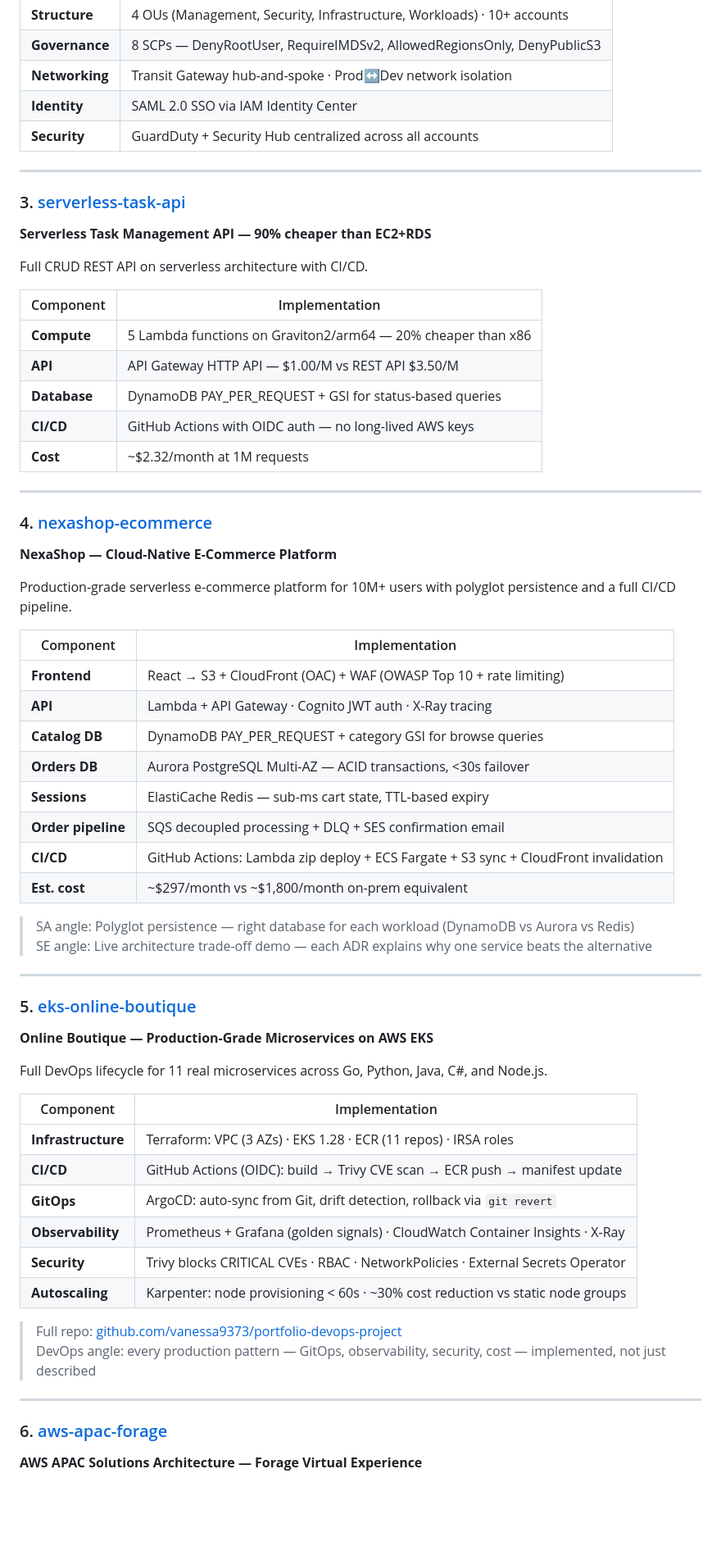
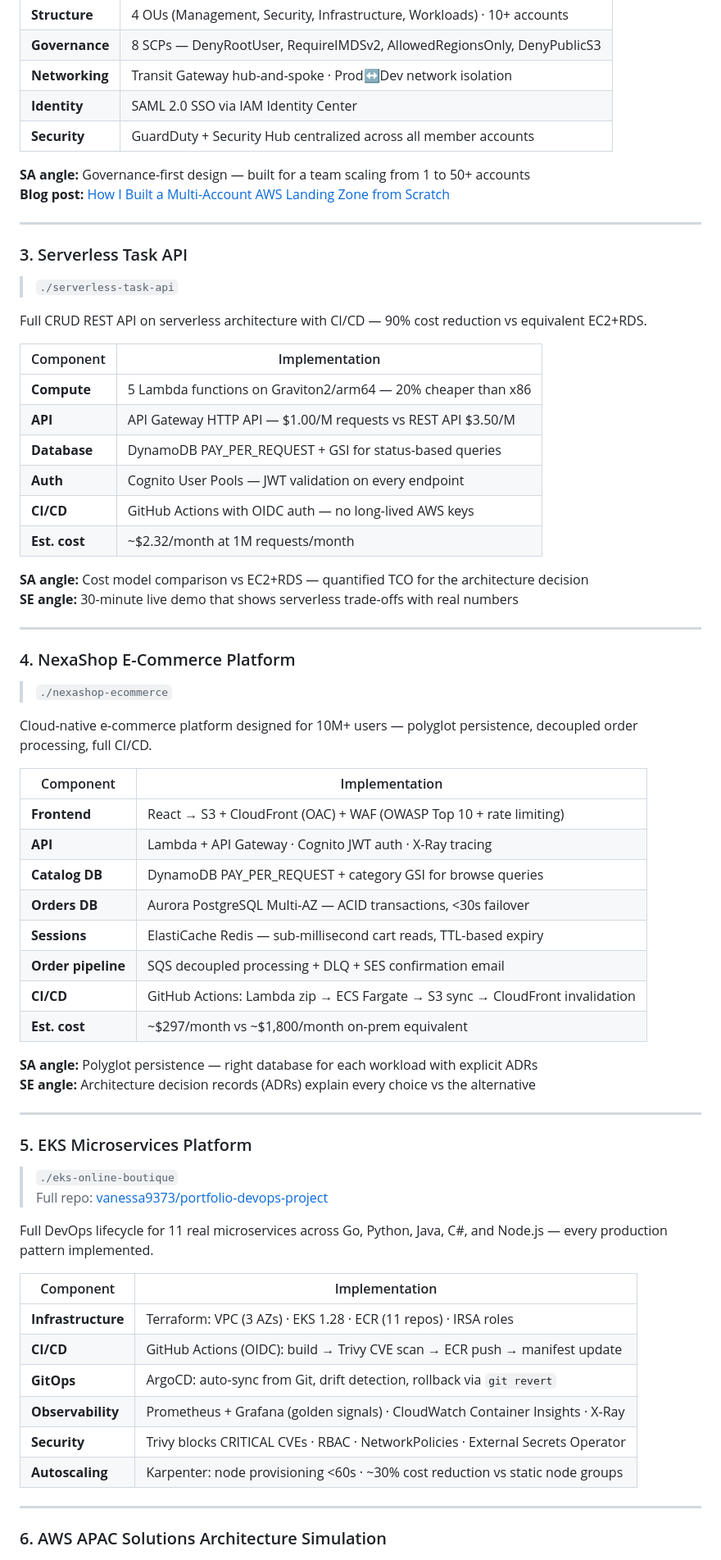
Before and after one commit to vanessa9373/my-portfolio-projects, a Markdown page: README.md, the part around one of its changes. Shown at 82% size. Rendered like a GitHub page; blank space fills up the shorter version.

```diff
--- a/README.md
+++ b/README.md
@@ -41,29 +76,38 @@ Enterprise-grade multi-account architecture with centralized security and govern
 | **Governance** | 8 SCPs — DenyRootUser, RequireIMDSv2, AllowedRegionsOnly, DenyPublicS3 |
 | **Networking** | Transit Gateway hub-and-spoke · Prod↔Dev network isolation |
 | **Identity** | SAML 2.0 SSO via IAM Identity Center |
-| **Security** | GuardDuty + Security Hub centralized across all accounts |
+| **Security** | GuardDuty + Security Hub centralized across all member accounts |
+
+**SA angle:** Governance-first design — built for a team scaling from 1 to 50+ accounts
+**Blog post:** [How I Built a Multi-Account AWS Landing Zone from Scratch](https://jenellavan.com/posts/multi-account-landing-zone.html)
 
 ---
 
-### 3. [serverless-task-api](./serverless-task-api)
-**Serverless Task Management API — 90% cheaper than EC2+RDS**
+### 3. Serverless Task API
 
-Full CRUD REST API on serverless architecture with CI/CD.
+> `./serverless-task-api`
+
+Full CRUD REST API on serverless architecture with CI/CD — 90% cost reduction vs equivalent EC2+RDS.
 
 | Component | Implementation |
 |-----------|---------------|
 | **Compute** | 5 Lambda functions on Graviton2/arm64 — 20% cheaper than x86 |
-| **API** | API Gateway HTTP API — $1.00/M vs REST API $3.50/M |
+| **API** | API Gateway HTTP API — $1.00/M requests vs REST API $3.50/M |
 | **Database** | DynamoDB PAY_PER_REQUEST + GSI for status-based queries |
+| **Auth** | Cognito User Pools — JWT validation on every endpoint |
 | **CI/CD** | GitHub Actions with OIDC auth — no long-lived AWS keys |
-| **Cost** | ~$2.32/month at 1M requests |
+| **Est. cost** | ~$2.32/month at 1M requests/month |
+
+**SA angle:** Cost model comparison vs EC2+RDS — quantified TCO for the architecture decision
+**SE angle:** 30-minute live demo that shows serverless trade-offs with real numbers
 
 ---
 
-### 4. [nexashop-ecommerce](./nexashop-ecommerce)
-**NexaShop — Cloud-Native E-Commerce Platform**
+### 4. NexaShop E-Commerce Platform
 
-Production-grade serverless e-commerce platform for 10M+ users with polyglot persistence and a full CI/CD pipeline.
+> `./nexashop-ecommerce`
+
+Cloud-native e-commerce platform designed for 10M+ users — polyglot persistence, decoupled order processing, full CI/CD.
 
 | Component | Implementation |
 |-----------|---------------|
@@ -71,20 +115,22 @@ Production-grade serverless e-commerce platform for 10M+ users with polyglot per
 | **API** | Lambda + API Gateway · Cognito JWT auth · X-Ray tracing |
 | **Catalog DB** | DynamoDB PAY_PER_REQUEST + category GSI for browse queries |
 | **Orders DB** | Aurora PostgreSQL Multi-AZ — ACID transactions, <30s failover |
-| **Sessions** | ElastiCache Redis — sub-ms cart state, TTL-based expiry |
+| **Sessions** | ElastiCache Redis — sub-millisecond cart reads, TTL-based expiry |
 | **Order pipeline** | SQS decoupled processing + DLQ + SES confirmation email |
-| **CI/CD** | GitHub Actions: Lambda zip deploy + ECS Fargate + S3 sync + CloudFront invalidation |
+| **CI/CD** | GitHub Actions: Lambda zip → ECS Fargate → S3 sync → CloudFront invalidation |
 | **Est. cost** | ~$297/month vs ~$1,800/month on-prem equivalent |
 
-> SA angle: Polyglot persistence — right database for each workload (DynamoDB vs Aurora vs Redis)
-> SE angle: Live architecture trade-off demo — each ADR explains why one service beats the alternative
+**SA angle:** Polyglot persistence — right database for each workload with explicit ADRs
+**SE angle:** Architecture decision records (ADRs) explain every choice vs the alternative
 
 ---
 
-### 5. [eks-online-boutique](./eks-online-boutique)
-**Online Boutique — Production-Grade Microservices on AWS EKS**
+### 5. EKS Microservices Platform
 
-Full DevOps lifecycle for 11 real microservices across Go, Python, Java, C#, and Node.js.
+> `./eks-online-boutique`
+> Full repo: [vanessa9373/portfolio-devops-project](https://github.com/vanessa9373/portfolio-devops-project)
+
+Full DevOps lifecycle for 11 real microservices across Go, Python, Java, C#, and Node.js — every production pattern implemented.
 
 | Component | Implementation |
 |-----------|---------------|
@@ -93,13 +139,9 @@ Full DevOps lifecycle for 11 real microservices across Go, Python, Java, C#, and
 | **GitOps** | ArgoCD: auto-sync from Git, drift detection, rollback via `git revert` |
 | **Observability** | Prometheus + Grafana (golden signals) · CloudWatch Container Insights · X-Ray |
 | **Security** | Trivy blocks CRITICAL CVEs · RBAC · NetworkPolicies · External Secrets Operator |
-| **Autoscaling** | Karpenter: node provisioning < 60s · ~30% cost reduction vs static node groups |
-
-> Full repo: [github.com/vanessa9373/portfolio-devops-project](https://github.com/vanessa9373/portfolio-devops-project)
-> DevOps angle: every production pattern — GitOps, observability, security, cost — implemented, not just described
+| **Autoscaling** | Karpenter: node provisioning <60s · ~30% cost reduction vs static node groups |
 
 ---
 
-### 6. [aws-apac-forage](./aws-apac-forage)
-**AWS APAC Solutions Architecture — Forage Virtual Experience**
+### 6. AWS APAC Solutions Architecture Simulation
 
```
Also changed, not shown: other parts of README.md (+64 -27 lines).
